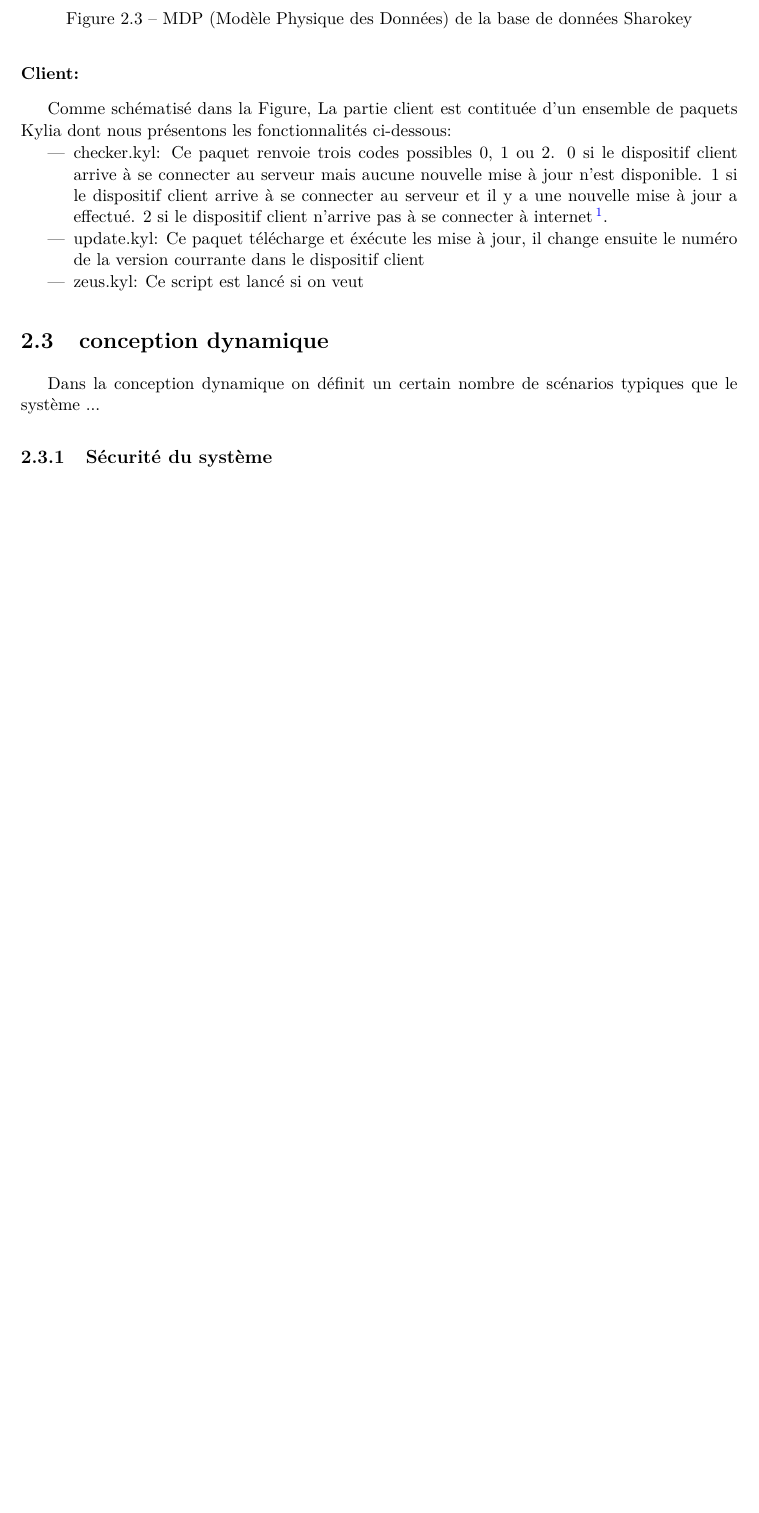
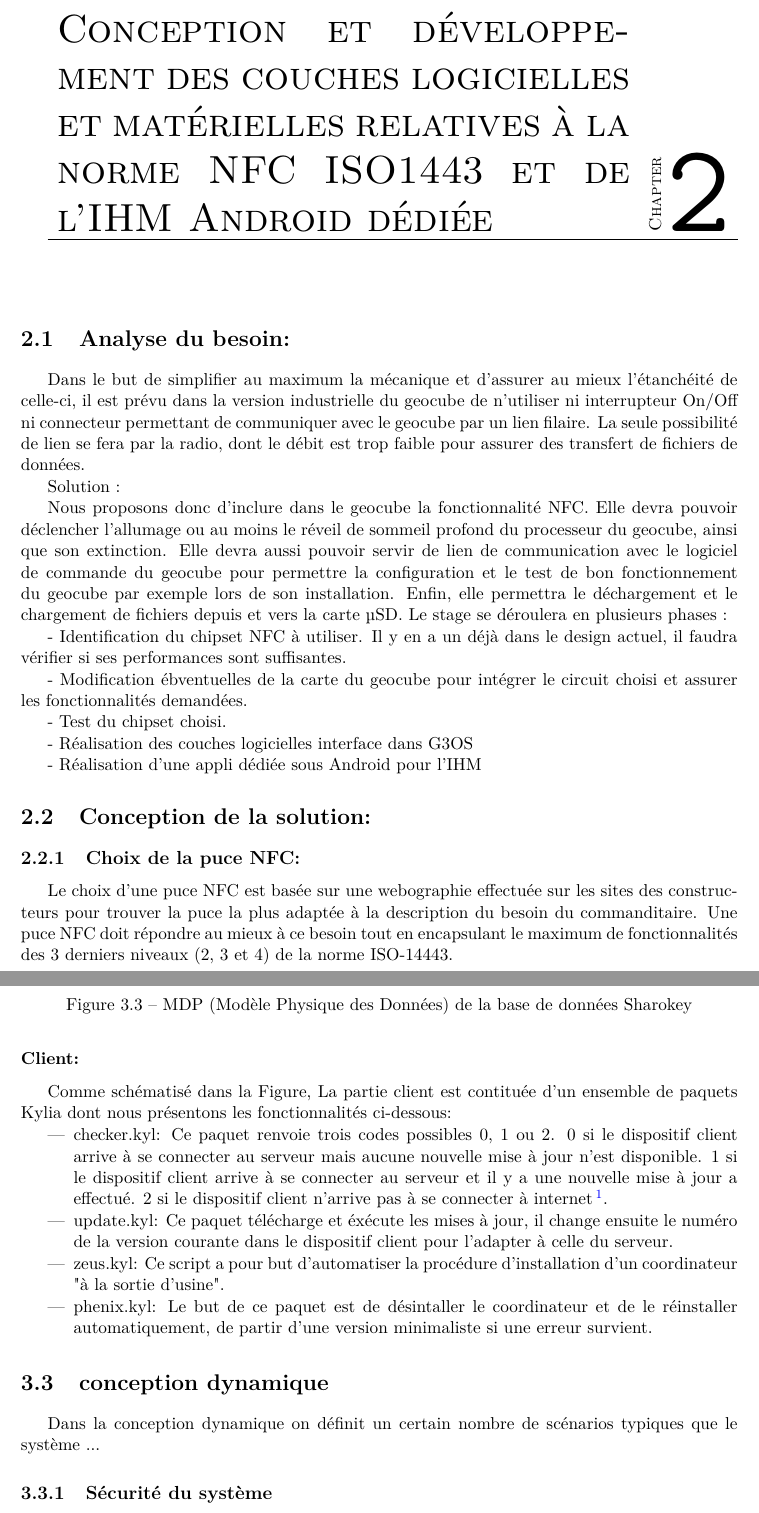
Before and after one commit to mohamedamjad/rapport_tfe, a LaTeX document (latexensg.tex): part of page 21 of 30 before the commit and two parts of pages 18 and 23 of 32 after it, the two joined at a grey line, cut at the place of the change, the shorter picture padded with empty space. Compiled offline with pdfLaTeX.

Commit message:
commencer la partie NFC

```diff
--- a/latexensg.tex
+++ b/latexensg.tex
@@ -265,6 +265,32 @@ En plus de ces acteurs humains une infrastructure de production logicielle conti
 \item Intégration continue
 \end{itemize}
 
+
+\evenchapter[Conception et développement des couches logicielles et matérielles relatives à la norme NFC ISO1443 et de l'IHM Android dédiée]{Conception et développement des couches logicielles et matérielles relatives à la norme NFC ISO1443 et de l'IHM Android dédiée}
+
+\section{Analyse du besoin:}
+Dans le but de simplifier au maximum la mécanique et d’assurer au mieux l’étanchéité de celle-ci, il est prévu dans la version industrielle du geocube de n’utiliser ni interrupteur On/Off ni connecteur permettant de communiquer avec le geocube par un lien filaire. La seule possibilité de lien se fera par la radio, dont le débit est trop faible pour assurer des transfert de fichiers de données.
+
+Solution :
+
+Nous proposons donc d’inclure dans le geocube la fonctionnalité NFC. Elle devra pouvoir déclencher l’allumage ou au moins le réveil de sommeil profond du processeur du geocube, ainsi que son extinction. Elle devra aussi pouvoir servir de lien de communication avec le logiciel de commande du geocube pour permettre la configuration et le test de bon fonctionnement du geocube par exemple lors de son installation. Enfin, elle permettra le déchargement et le chargement de fichiers depuis et vers la carte µSD.
+Le stage se déroulera en plusieurs phases :
+
+-          Identification du chipset NFC à utiliser. Il y en a un déjà dans le design actuel, il faudra vérifier si ses performances sont suffisantes.
+
+-          Modification ébventuelles de la carte du geocube pour intégrer le circuit choisi et assurer les fonctionnalités demandées.
+
+-          Test du chipset choisi.
+
+-          Réalisation des couches logicielles interface dans G3OS
+
+-          Réalisation d’une appli dédiée sous Android pour l’IHM
+
+\section{Conception de la solution:}
+\subsection{Choix de la puce NFC:}
+Le choix d'une puce NFC est basée sur une webographie effectuée sur les sites des constructeurs pour trouver la puce la plus adaptée à la description du besoin du commanditaire. Une puce NFC doit répondre au mieux à ce besoin tout en encapsulant le maximum de fonctionnalités des 3 derniers niveaux (2, 3 et 4) de la norme ISO-14443.
+
+
 \evenchapter[Conception, développement et déploiement d'un système de mise à jour automatique destinée au système Géocube:]{Conception, développement et déploiement d'un système de mise à jour automatique destinée au système Géocube:}
 \textit{ Dans ce chapitre plusieurs diagrammes UML(Unified Modelling Language) sont utilisés pour simplifier la conception du système de mise à jour au lecteur. Pour plus d'informations sur le langage voir []. Le système de mise à jour développé fut baptisé Sharokey}
 \section{Étude du besoin:}
@@ -332,8 +358,9 @@ Sharokey est une solution informatique légère de mise à jour automatique pour
 Comme schématisé dans la Figure, La partie client est contituée d'un ensemble de paquets Kylia dont nous présentons les fonctionnalités ci-dessous:
 \begin{itemize}
 \item checker.kyl: Ce paquet renvoie trois codes possibles 0, 1 ou 2. 0 si le dispositif client arrive à se connecter au serveur mais aucune nouvelle mise à jour n'est disponible. 1 si le dispositif client arrive à se connecter au serveur et il y a une nouvelle mise à jour a effectué. 2 si le dispositif client n'arrive pas à se connecter à internet\footnote{Le code retour 2 est important pour le coordinateur des Géocubes, puisque ce dernier est dépendant d'internet. Ce code retour permet d'informer le client d'un souci de réseau}.
-\item update.kyl: Ce paquet télécharge et éxécute les mise à jour, il change ensuite le numéro de la version courrante dans le dispositif client
-\item zeus.kyl: Ce script est lancé si on veut
+\item update.kyl: Ce paquet télécharge et éxécute les mises à jour, il change ensuite le numéro de la version courante dans le dispositif client pour l'adapter à celle du serveur.
+\item zeus.kyl: Ce script a pour but d'automatiser la procédure d'installation d'un coordinateur "à la sortie d'usine".
+\item phenix.kyl: Le but de ce paquet est de désintaller le coordinateur et de le réinstaller automatiquement, de partir d'une version minimaliste si une erreur survient.
 \end{itemize}
 \section{conception dynamique}
 Dans la conception dynamique on définit un certain nombre de scénarios typiques que le système ...
```
Also changed, not shown: latexensg.pdf, 8 other files.
